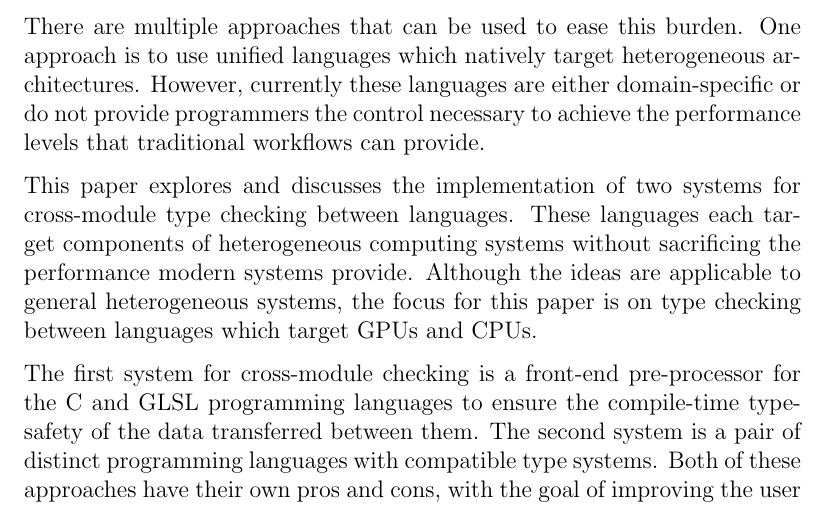
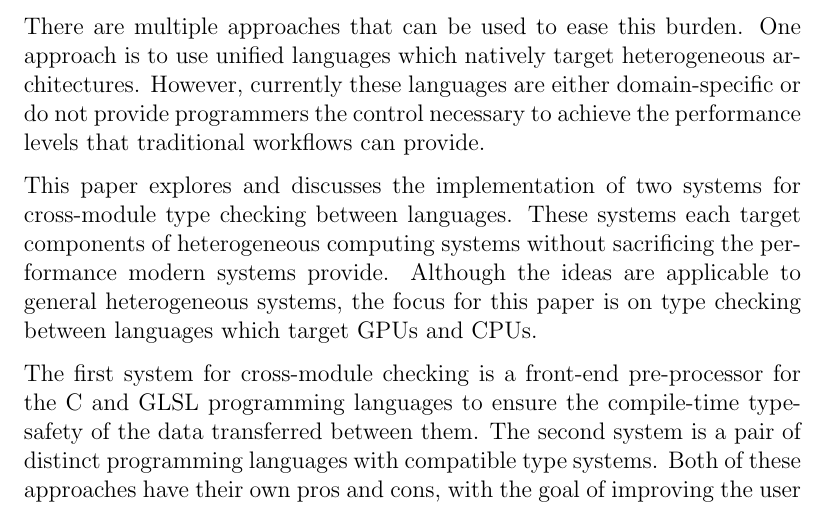
Before and after one commit to moosichu/part_iii_dissertation, a LaTeX thesis (acs-dissertation.tex, which reads abstract.tex): part of page 5 of 34, cut so that both start at the same text. Compiled offline with pdfLaTeX.

Commit message:
Fix incorrect word in abstract

```diff
--- a/abstract.tex
+++ b/abstract.tex
@@ -26,7 +26,7 @@ do not provide programmers the control necessary to achieve the performance
 levels that traditional workflows can provide.
 
 This paper explores and discusses the implementation of two systems for
-cross-module type checking between languages. These languages each target
+cross-module type checking between languages. These systems each target
 components of heterogeneous computing systems without sacrificing the
 performance modern systems provide. Although the ideas are applicable to
 general heterogeneous systems, the focus for this paper is on type checking
```
